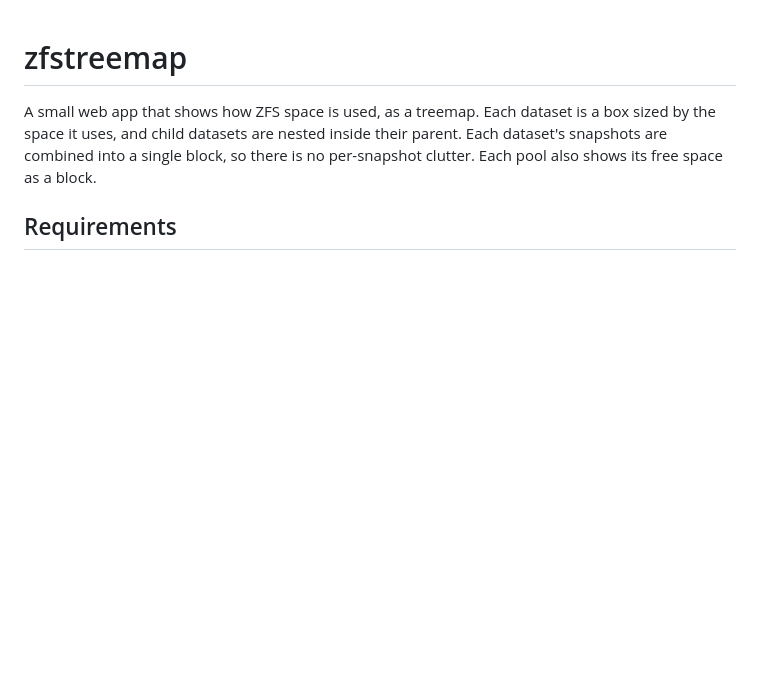
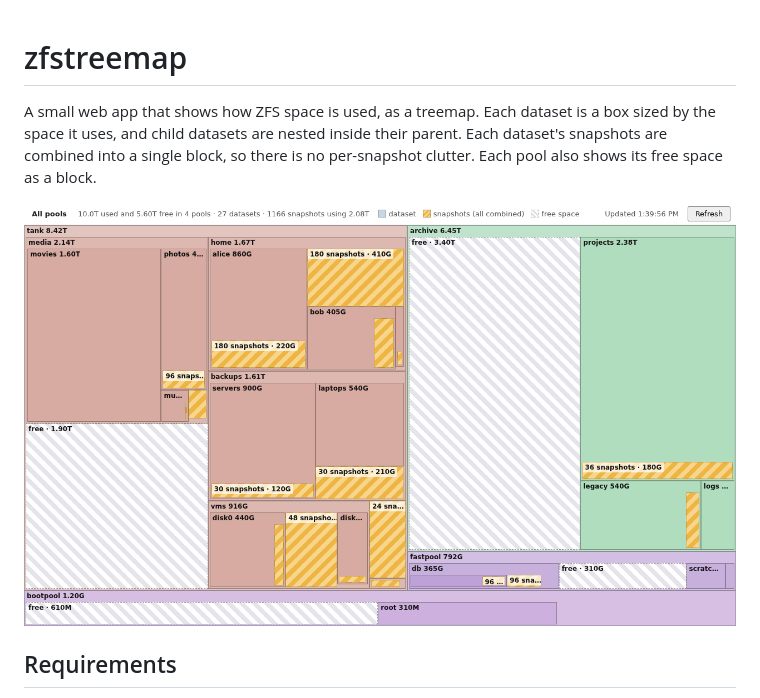
Before and after one commit to dbari/zfstreemap, a Markdown page: README.md, the part around the change. GitHub-like rendering; pictures changed too: docs/screenshot.png (added); blank space fills up the shorter version.

Commit message:
Add sample screenshot to README
Shows the treemap with invented pools and sizes, so the layout can be
seen without a ZFS system at hand.

Co-Authored-By: Claude Haiku 5.5 <noreply@anthropic.com>

```diff
--- a/README.md
+++ b/README.md
@@ -4,6 +4,8 @@ A small web app that shows how ZFS space is used, as a treemap. Each dataset is
 box sized by the space it uses, and child datasets are nested inside their parent.
 Each dataset's snapshots are combined into a single block, so there is no
 per-snapshot clutter. Each pool also shows its free space as a block.
+
+![zfstreemap showing four sample pools](docs/screenshot.png)
 
 ## Requirements
 
```
